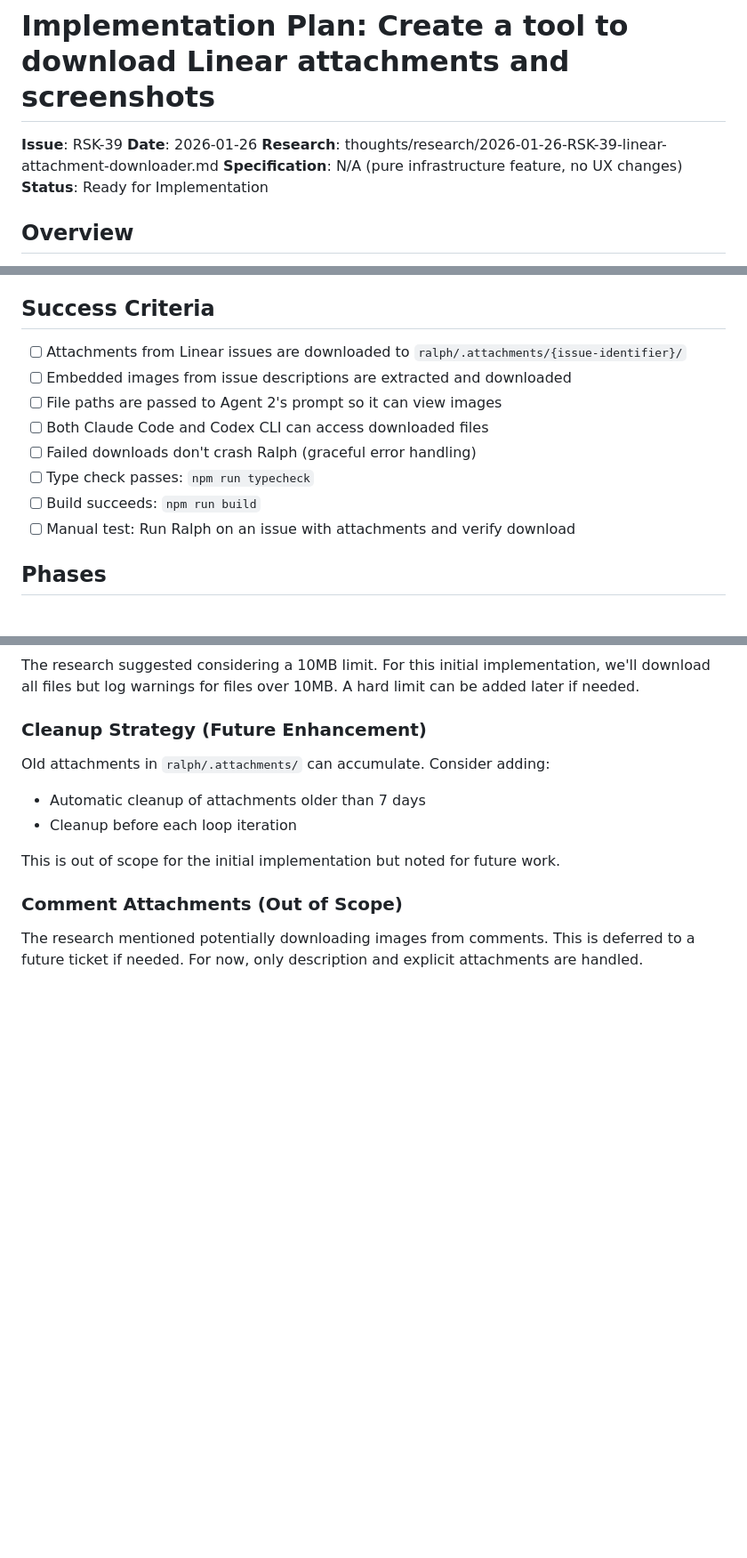
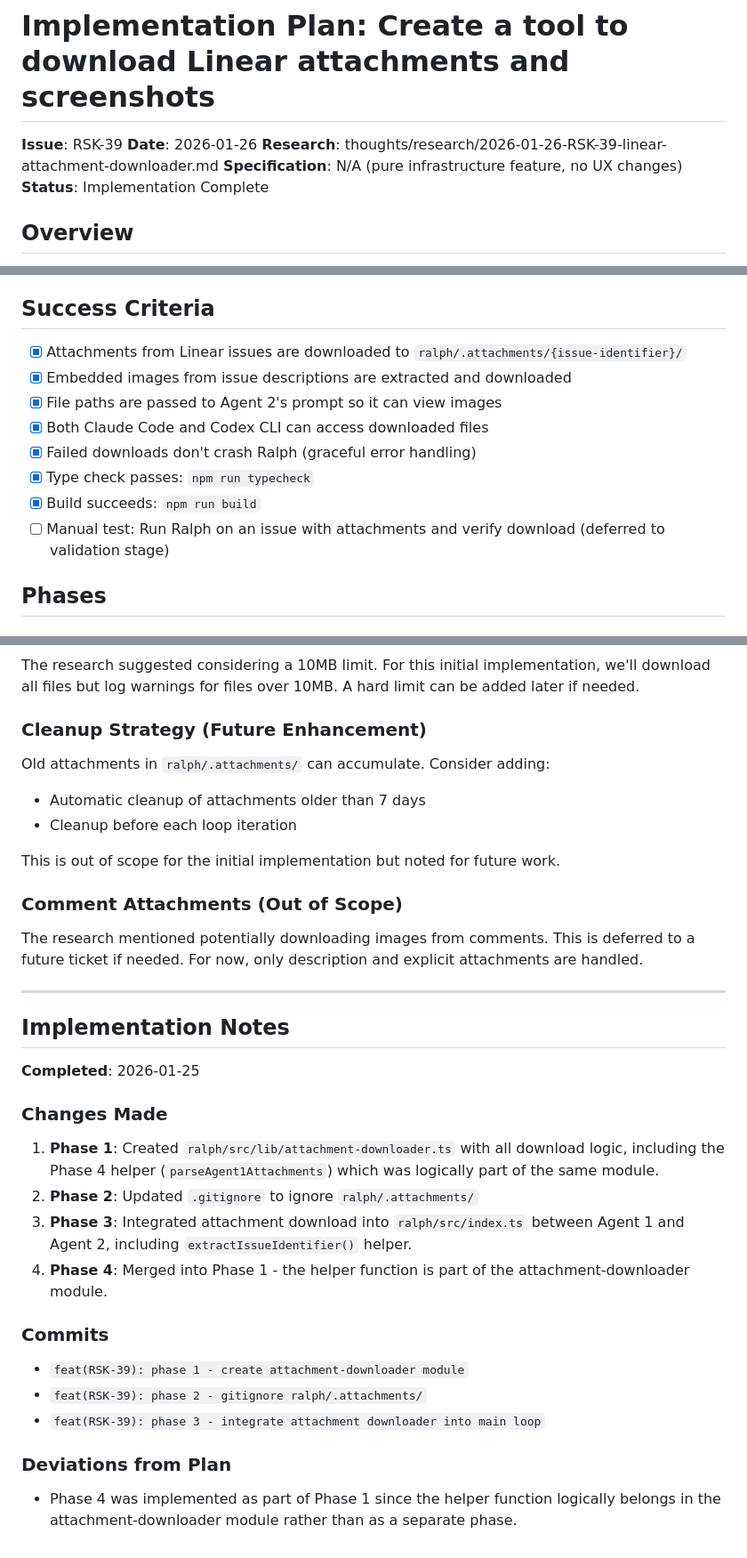
Before and after one commit to leixusam/foundry, a Markdown page: thoughts/plans/2026-01-26-RSK-39-linear-attachment-downloader.md, 3 parts joined by grey strips. Shown at 89% size. Drawn GitHub-style; blank space fills up the shorter version.

Commit message:
docs(RSK-39): update plan status to implementation complete

```diff
--- a/thoughts/plans/2026-01-26-RSK-39-linear-attachment-downloader.md
+++ b/thoughts/plans/2026-01-26-RSK-39-linear-attachment-downloader.md
@@ -4,7 +4,7 @@
 **Date**: 2026-01-26
 **Research**: thoughts/research/2026-01-26-RSK-39-linear-attachment-downloader.md
 **Specification**: N/A (pure infrastructure feature, no UX changes)
-**Status**: Ready for Implementation
+**Status**: Implementation Complete
 
 ## Overview
 
@@ -18,14 +18,14 @@ The implementation:
 
 ## Success Criteria
 
-- [ ] Attachments from Linear issues are downloaded to `ralph/.attachments/{issue-identifier}/`
-- [ ] Embedded images from issue descriptions are extracted and downloaded
-- [ ] File paths are passed to Agent 2's prompt so it can view images
-- [ ] Both Claude Code and Codex CLI can access downloaded files
-- [ ] Failed downloads don't crash Ralph (graceful error handling)
-- [ ] Type check passes: `npm run typecheck`
-- [ ] Build succeeds: `npm run build`
-- [ ] Manual test: Run Ralph on an issue with attachments and verify download
+- [x] Attachments from Linear issues are downloaded to `ralph/.attachments/{issue-identifier}/`
+- [x] Embedded images from issue descriptions are extracted and downloaded
+- [x] File paths are passed to Agent 2's prompt so it can view images
+- [x] Both Claude Code and Codex CLI can access downloaded files
+- [x] Failed downloads don't crash Ralph (graceful error handling)
+- [x] Type check passes: `npm run typecheck`
+- [x] Build succeeds: `npm run build`
+- [ ] Manual test: Run Ralph on an issue with attachments and verify download (deferred to validation stage)
 
 ## Phases
 
@@ -176,3 +176,23 @@ This is out of scope for the initial implementation but noted for future work.
 
 ### Comment Attachments (Out of Scope)
 The research mentioned potentially downloading images from comments. This is deferred to a future ticket if needed. For now, only description and explicit attachments are handled.
+
+---
+
+## Implementation Notes
+
+**Completed**: 2026-01-25
+
+### Changes Made
+1. **Phase 1**: Created `ralph/src/lib/attachment-downloader.ts` with all download logic, including the Phase 4 helper (`parseAgent1Attachments`) which was logically part of the same module.
+2. **Phase 2**: Updated `.gitignore` to ignore `ralph/.attachments/`
+3. **Phase 3**: Integrated attachment download into `ralph/src/index.ts` between Agent 1 and Agent 2, including `extractIssueIdentifier()` helper.
+4. **Phase 4**: Merged into Phase 1 - the helper function is part of the attachment-downloader module.
+
+### Commits
+- `feat(RSK-39): phase 1 - create attachment-downloader module`
+- `feat(RSK-39): phase 2 - gitignore ralph/.attachments/`
+- `feat(RSK-39): phase 3 - integrate attachment downloader into main loop`
+
+### Deviations from Plan
+- Phase 4 was implemented as part of Phase 1 since the helper function logically belongs in the attachment-downloader module rather than as a separate phase.
```
